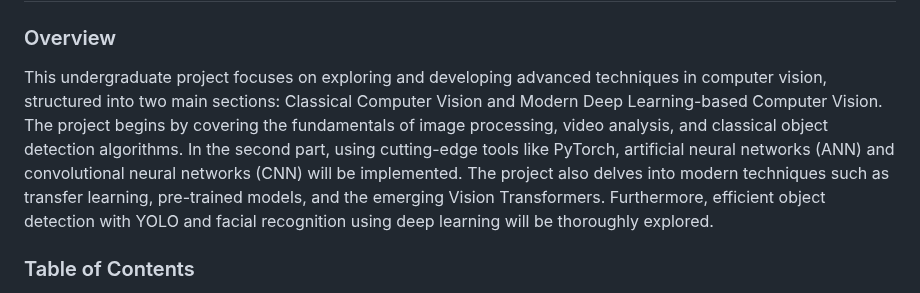
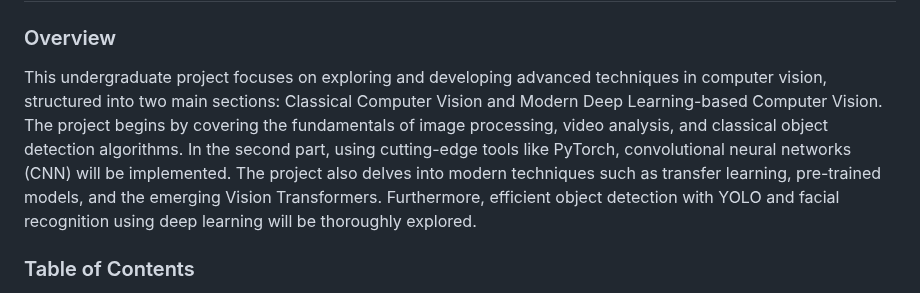
Before and after one commit to alirezasaharkhiz9/undergraduate-project-computer-vision, a Markdown page: README.md, the part around the change. GitHub-like rendering.

```diff
--- a/README.md
+++ b/README.md
@@ -2,7 +2,7 @@
 
 ### Overview
 
-This undergraduate project focuses on exploring and developing advanced techniques in computer vision, structured into two main sections: Classical Computer Vision and Modern Deep Learning-based Computer Vision. The project begins by covering the fundamentals of image processing, video analysis, and classical object detection algorithms. In the second part, using cutting-edge tools like PyTorch, artificial neural networks (ANN) and convolutional neural networks (CNN) will be implemented. The project also delves into modern techniques such as transfer learning, pre-trained models, and the emerging Vision Transformers. Furthermore, efficient object detection with YOLO and facial recognition using deep learning will be thoroughly explored.
+This undergraduate project focuses on exploring and developing advanced techniques in computer vision, structured into two main sections: Classical Computer Vision and Modern Deep Learning-based Computer Vision. The project begins by covering the fundamentals of image processing, video analysis, and classical object detection algorithms. In the second part, using cutting-edge tools like PyTorch, convolutional neural networks (CNN) will be implemented. The project also delves into modern techniques such as transfer learning, pre-trained models, and the emerging Vision Transformers. Furthermore, efficient object detection with YOLO and facial recognition using deep learning will be thoroughly explored.
 
 ### Table of Contents
 
```
